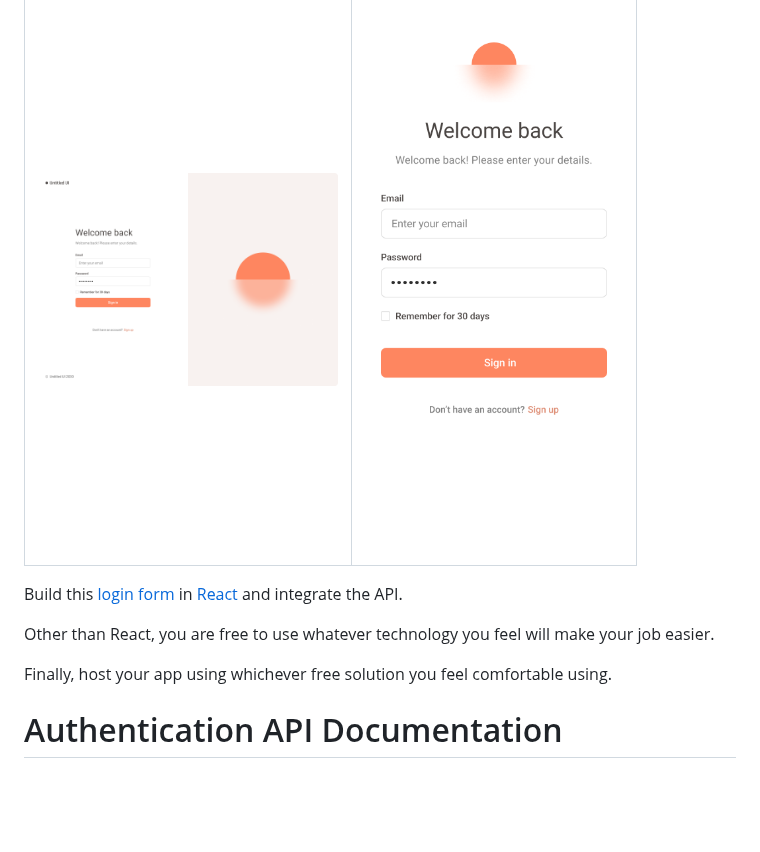
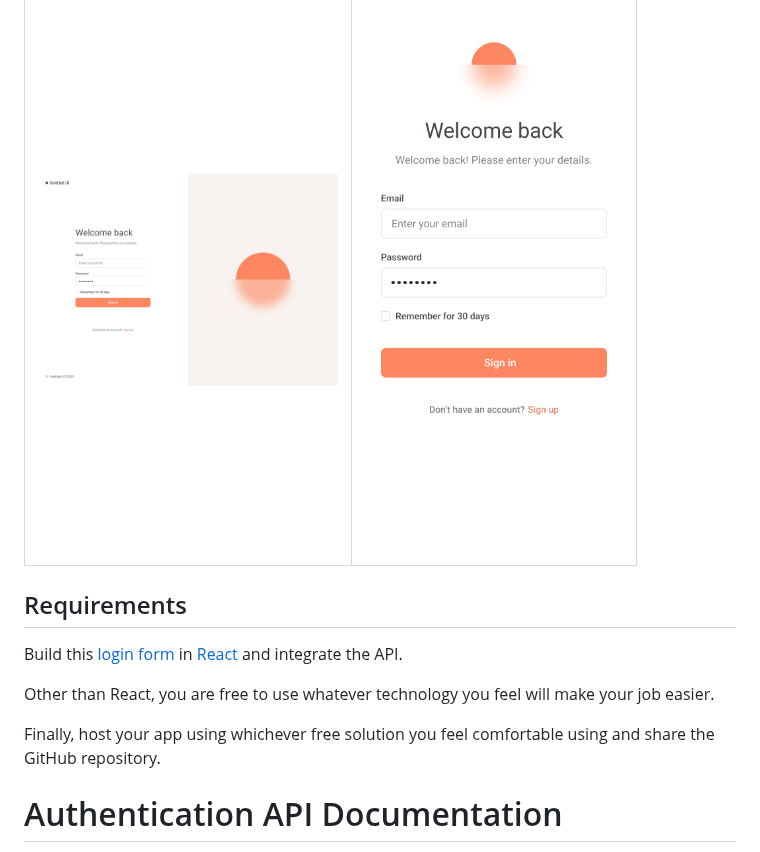
Before and after one commit to Shaswin18/login_practice, a Markdown page: readme.md, the part around the change. Rendered like a GitHub page; blank space fills up the shorter version.

```diff
--- a/readme.md
+++ b/readme.md
@@ -7,11 +7,12 @@
   </tr>
 </table>
 
+## Requirements
 Build this [login form](https://www.figma.com/design/aP8x5olXKsdXUShxpOzs71/Simple-Log-in-Page---Dekstop%2Fphone-(Community)?node-id=0-1&t=CCKIWiMHx82rHEED-1) in [React](https://react.dev/) and integrate the API.
 
 Other than React, you are free to use whatever technology you feel will make your job easier.
 
-Finally, host your app using whichever free solution you feel comfortable using.
+Finally, host your app using whichever free solution you feel comfortable using and share the GitHub repository.
 
 # Authentication API Documentation
 
```
